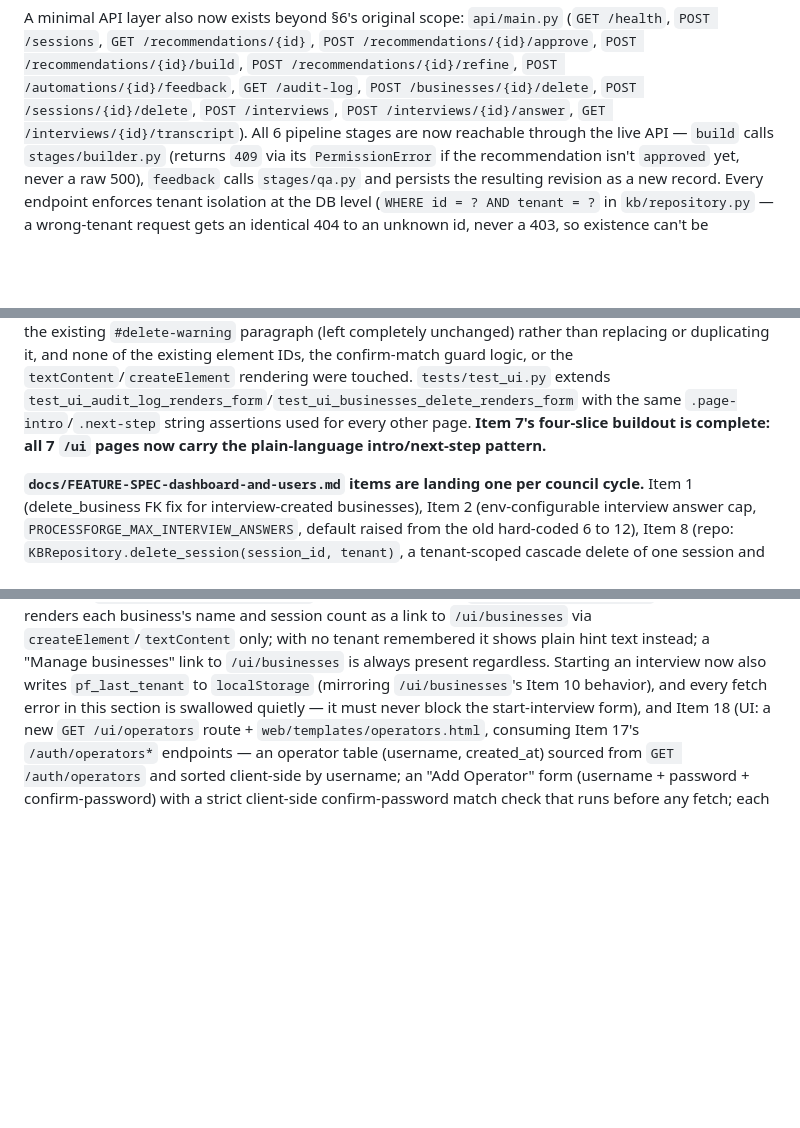
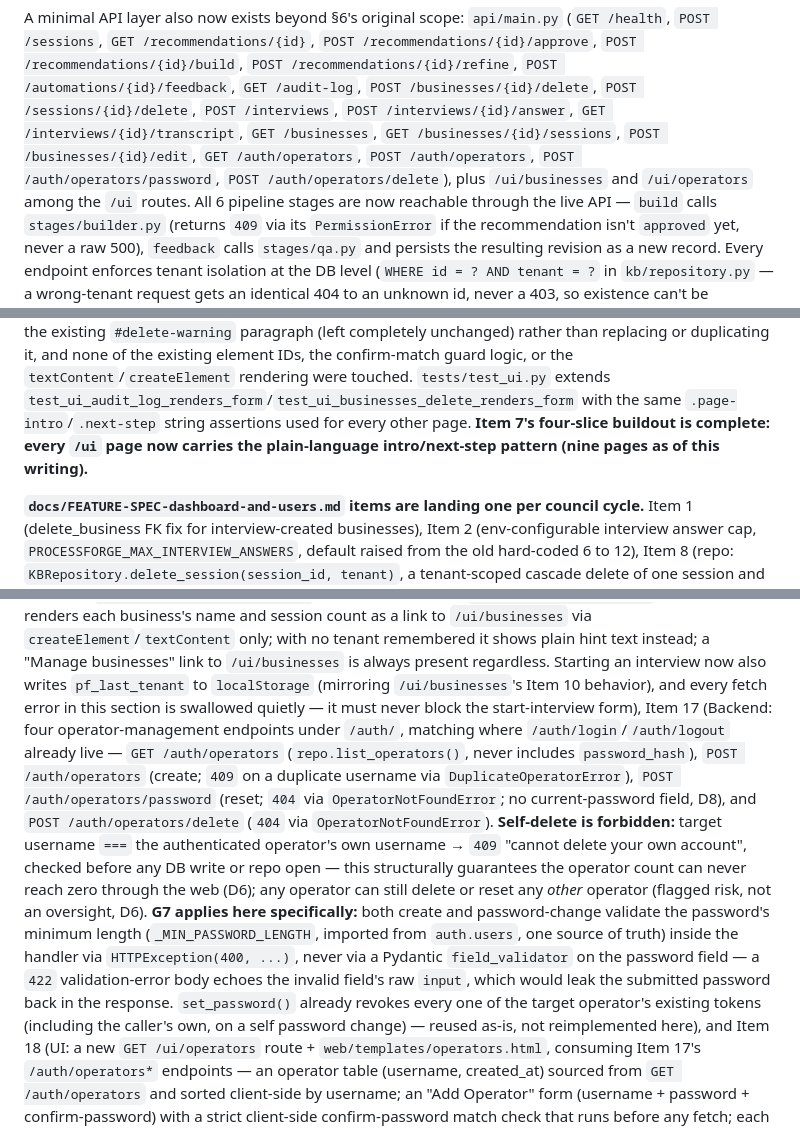
Before and after one commit to soakal/ProcessForge, a Markdown page: CLAUDE.md, 3 parts joined by grey strips. Rendered like a GitHub page; blank space fills up the shorter version.

Commit message:
council: cycle 18: Item 16 docs closeout — add missing endpoints/pages to CLAUDE.md, fix stale page counts in CLAUDE.md/USER_MANUAL.md

```diff
--- a/CLAUDE.md
+++ b/CLAUDE.md
@@ -17,7 +17,11 @@ A minimal API layer also now exists beyond §6's original scope: `api/main.py`
 /automations/{id}/feedback`, `GET /audit-log`, `POST /businesses/{id}/delete`,
 `POST /sessions/{id}/delete`,
 `POST /interviews`, `POST /interviews/{id}/answer`, `GET
-/interviews/{id}/transcript`).
+/interviews/{id}/transcript`, `GET /businesses`, `GET
+/businesses/{id}/sessions`, `POST /businesses/{id}/edit`, `GET
+/auth/operators`, `POST /auth/operators`, `POST /auth/operators/password`,
+`POST /auth/operators/delete`), plus `/ui/businesses` and `/ui/operators`
+among the `/ui` routes.
 All 6 pipeline stages are now reachable through
 the live API — `build` calls `stages/builder.py` (returns `409` via its
 `PermissionError` if the recommendation isn't `approved` yet, never a raw
@@ -440,8 +444,9 @@ it, and none of the existing element IDs, the confirm-match guard logic, or
 the `textContent`/`createElement` rendering were touched. `tests/test_ui.py`
 extends `test_ui_audit_log_renders_form`/`test_ui_businesses_delete_renders_form`
 with the same `.page-intro`/`.next-step` string assertions used for every
-other page. **Item 7's four-slice buildout is complete: all 7 `/ui` pages now
-carry the plain-language intro/next-step pattern.**
+other page. **Item 7's four-slice buildout is complete: every `/ui` page now
+carries the plain-language intro/next-step pattern (nine pages as of this
+writing).**
 
 **`docs/FEATURE-SPEC-dashboard-and-users.md` items are landing one per council
 cycle.** Item 1 (delete_business FK fix for interview-created businesses),
@@ -500,7 +505,29 @@ with no tenant remembered it shows plain hint text instead; a "Manage
 businesses" link to `/ui/businesses` is always present regardless. Starting
 an interview now also writes `pf_last_tenant` to `localStorage` (mirroring
 `/ui/businesses`'s Item 10 behavior), and every fetch error in this section
-is swallowed quietly — it must never block the start-interview form), and
+is swallowed quietly — it must never block the start-interview form),
+Item 17 (Backend: four operator-management endpoints under `/auth/`,
+matching where `/auth/login`/`/auth/logout` already live — `GET
+/auth/operators` (`repo.list_operators()`, never includes
+`password_hash`), `POST /auth/operators` (create; `409` on a duplicate
+username via `DuplicateOperatorError`), `POST /auth/operators/password`
+(reset; `404` via `OperatorNotFoundError`; no current-password field,
+D8), and `POST /auth/operators/delete` (`404` via
+`OperatorNotFoundError`). **Self-delete is forbidden:** target username
+`===` the authenticated operator's own username → `409` "cannot delete
+your own account", checked before any DB write or repo open — this
+structurally guarantees the operator count can never reach zero through
+the web (D6); any operator can still delete or reset any *other*
+operator (flagged risk, not an oversight, D6). **G7 applies here
+specifically:** both create and password-change validate the password's
+minimum length (`_MIN_PASSWORD_LENGTH`, imported from `auth.users`, one
+source of truth) inside the handler via `HTTPException(400, ...)`, never
+via a Pydantic `field_validator` on the password field — a `422`
+validation-error body echoes the invalid field's raw `input`, which
+would leak the submitted password back in the response. `set_password()`
+already revokes every one of the target operator's existing tokens
+(including the caller's own, on a self password change) — reused as-is,
+not reimplemented here), and
 Item 18 (UI: a new `GET /ui/operators` route + `web/templates/operators.html`,
 consuming Item 17's `/auth/operators*` endpoints — an operator table
 (username, created_at) sourced from `GET /auth/operators` and sorted
```
Also changed, not shown: USER_MANUAL.md (+19 -19 lines).
